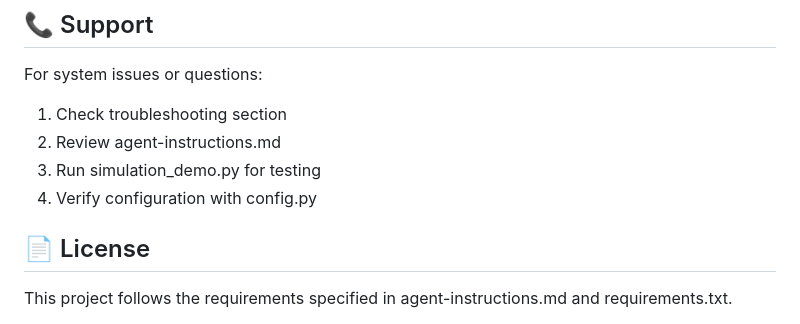
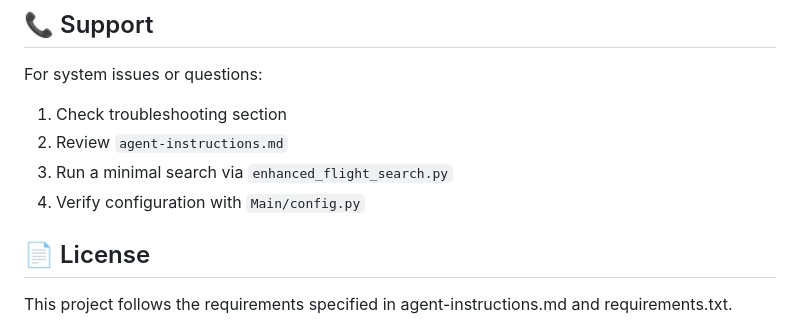
Before and after one commit to samuelarosario/SerpAPI-GPT5, a Markdown page: MD/README.md, the part around the change printed below. GitHub-like rendering.

```diff
--- a/MD/README.md
+++ b/MD/README.md
@@ -398,9 +387,9 @@ LOGGING_CONFIG = {
 
 For system issues or questions:
 1. Check troubleshooting section
-2. Review agent-instructions.md
-3. Run simulation_demo.py for testing
-4. Verify configuration with config.py
+2. Review `agent-instructions.md`
+3. Run a minimal search via `enhanced_flight_search.py`
+4. Verify configuration with `Main/config.py`
 
 ## 📄 License
 
```
Also changed, not shown: other parts of MD/README.md (+15 -26 lines).
